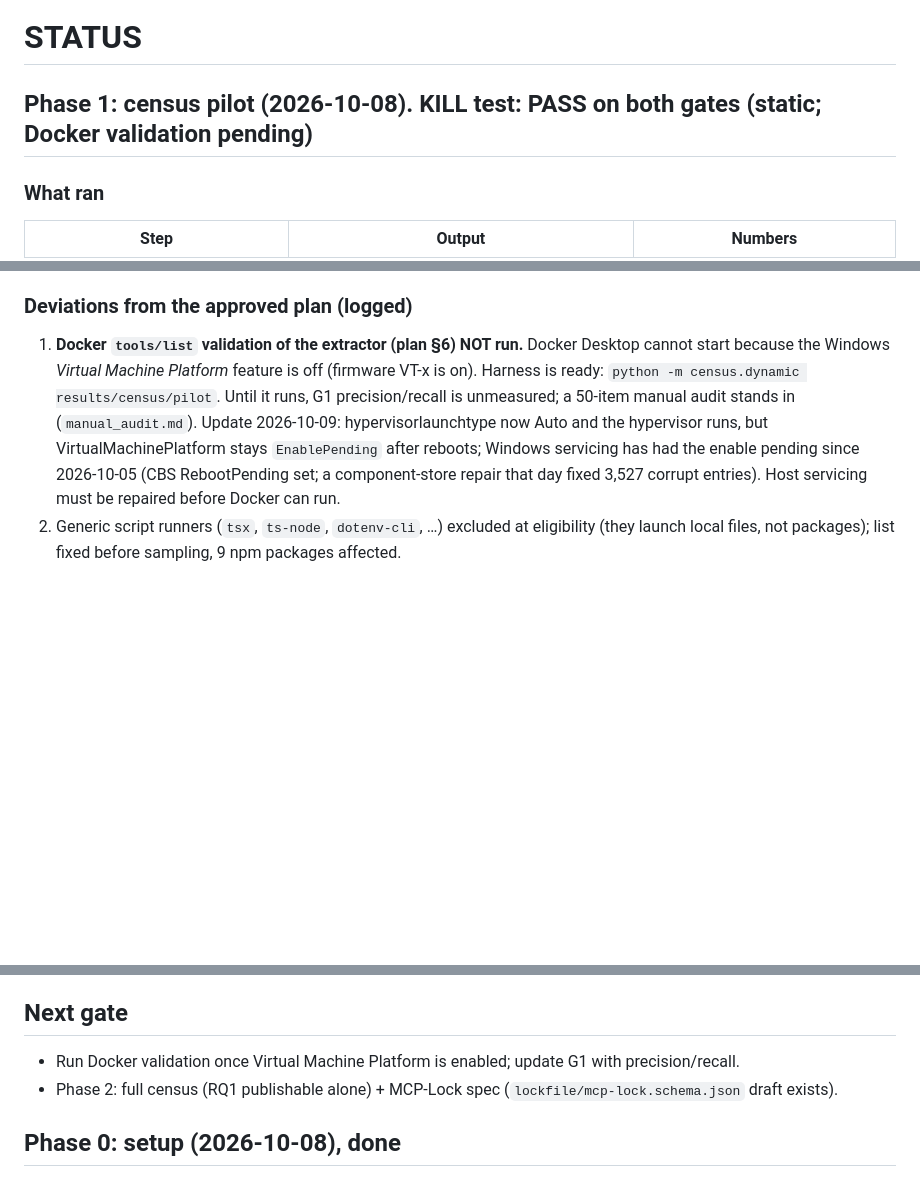
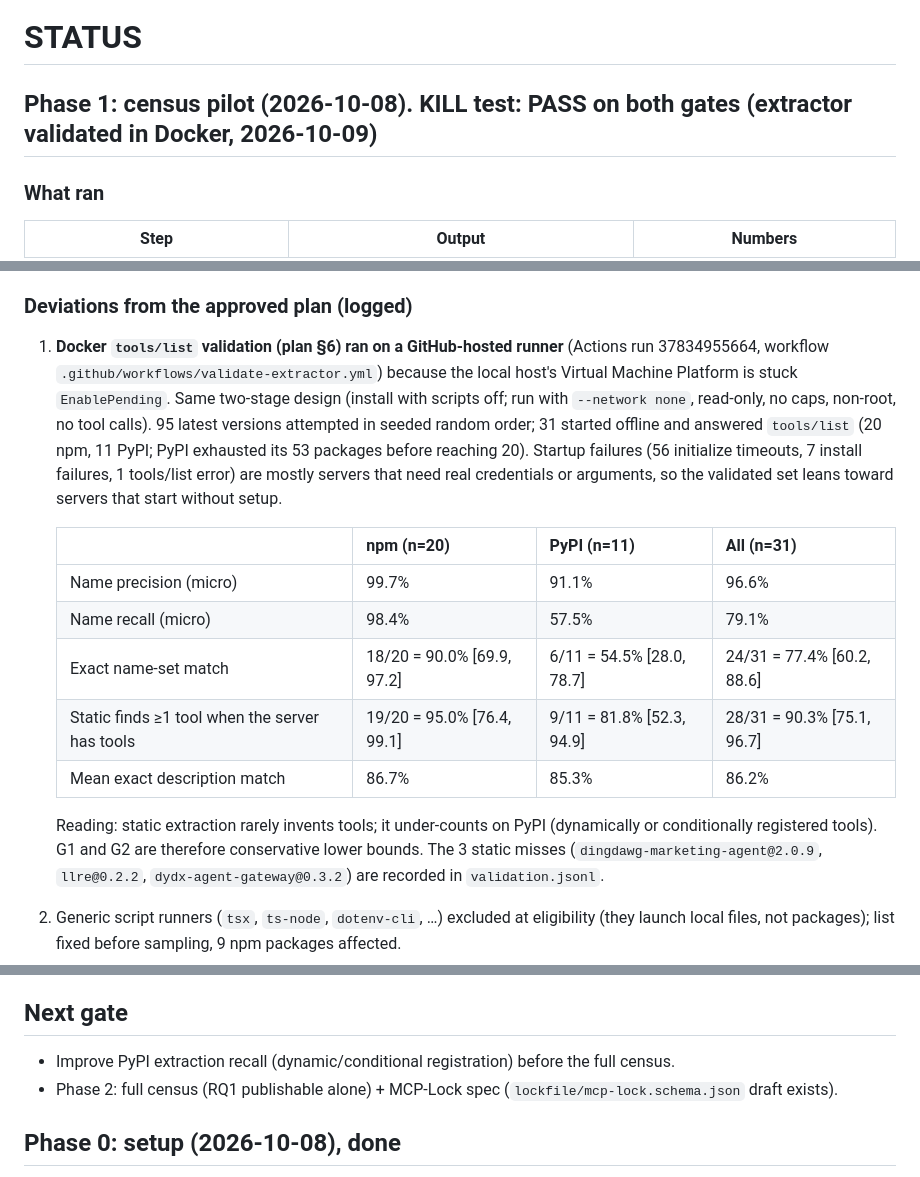
Before and after one commit to ftaakash/MCP-Lock, a Markdown page: STATUS.md, 3 parts joined by grey strips. Drawn GitHub-style; blank space fills up the shorter version.

```diff
--- a/STATUS.md
+++ b/STATUS.md
@@ -1,6 +1,6 @@
 # STATUS
 
-## Phase 1: census pilot (2026-10-08). KILL test: **PASS on both gates** (static; Docker validation pending)
+## Phase 1: census pilot (2026-10-08). KILL test: **PASS on both gates** (extractor validated in Docker, 2026-10-09)
 
 ### What ran
 | Step | Output | Numbers |
@@ -33,13 +33,25 @@ Secondary (Wilson 95%):
 - Unpinned share of F2 launch lines: npm 34,525/36,926 = 93.5%; PyPI 3,921/4,477 = 87.6% (descriptive; GitHub search is not a probability sample).
 
 ### Deviations from the approved plan (logged)
-1. **Docker `tools/list` validation of the extractor (plan §6) NOT run.** Docker Desktop cannot start
-   because the Windows *Virtual Machine Platform* feature is off (firmware VT-x is on). Harness is ready:
-   `python -m census.dynamic results/census/pilot`. Until it runs, G1 precision/recall is unmeasured; a
-   50-item manual audit stands in (`manual_audit.md`).
-   Update 2026-10-09: hypervisorlaunchtype now Auto and the hypervisor runs, but VirtualMachinePlatform stays
-   `EnablePending` after reboots; Windows servicing has had the enable pending since 2026-10-05 (CBS RebootPending set;
-   a component-store repair that day fixed 3,527 corrupt entries). Host servicing must be repaired before Docker can run.
+1. **Docker `tools/list` validation (plan §6) ran on a GitHub-hosted runner** (Actions run 37834955664,
+   workflow `.github/workflows/validate-extractor.yml`) because the local host's Virtual Machine Platform is stuck
+   `EnablePending`. Same two-stage design (install with scripts off; run with `--network none`, read-only, no caps,
+   non-root, no tool calls). 95 latest versions attempted in seeded random order; 31 started offline and answered
+   `tools/list` (20 npm, 11 PyPI; PyPI exhausted its 53 packages before reaching 20). Startup failures (56 initialize
+   timeouts, 7 install failures, 1 tools/list error) are mostly servers that need real credentials or arguments, so
+   the validated set leans toward servers that start without setup.
+
+   | | npm (n=20) | PyPI (n=11) | All (n=31) |
+   |---|---|---|---|
+   | Name precision (micro) | 99.7% | 91.1% | 96.6% |
+   | Name recall (micro) | 98.4% | 57.5% | 79.1% |
+   | Exact name-set match | 18/20 = 90.0% [69.9, 97.2] | 6/11 = 54.5% [28.0, 78.7] | 24/31 = 77.4% [60.2, 88.6] |
+   | Static finds ≥1 tool when the server has tools | 19/20 = 95.0% [76.4, 99.1] | 9/11 = 81.8% [52.3, 94.9] | 28/31 = 90.3% [75.1, 96.7] |
+   | Mean exact description match | 86.7% | 85.3% | 86.2% |
+
+   Reading: static extraction rarely invents tools; it under-counts on PyPI (dynamically or conditionally registered
+   tools). G1 and G2 are therefore conservative lower bounds. The 3 static misses (`dingdawg-marketing-agent@2.0.9`,
+   `llre@0.2.2`, `dydx-agent-gateway@0.3.2`) are recorded in `validation.jsonl`.
 2. Generic script runners (`tsx`, `ts-node`, `dotenv-cli`, …) excluded at eligibility (they launch local files,
    not packages); list fixed before sampling, 9 npm packages affected.
 3. Consecutive versions are ordered by version precedence (semver / PEP 440), not publish time, so backport
@@ -54,7 +66,7 @@ Secondary (Wilson 95%):
 - Bagmar & Saraf code still unavailable (email sent 2026-10-08, awaiting reply).
 
 ## Next gate
-- Run Docker validation once Virtual Machine Platform is enabled; update G1 with precision/recall.
+- Improve PyPI extraction recall (dynamic/conditional registration) before the full census.
 - Phase 2: full census (RQ1 publishable alone) + MCP-Lock spec (`lockfile/mcp-lock.schema.json` draft exists).
 
 ## Phase 0: setup (2026-10-08), done
```
Also changed, not shown: README.md (+20 -3 lines).
